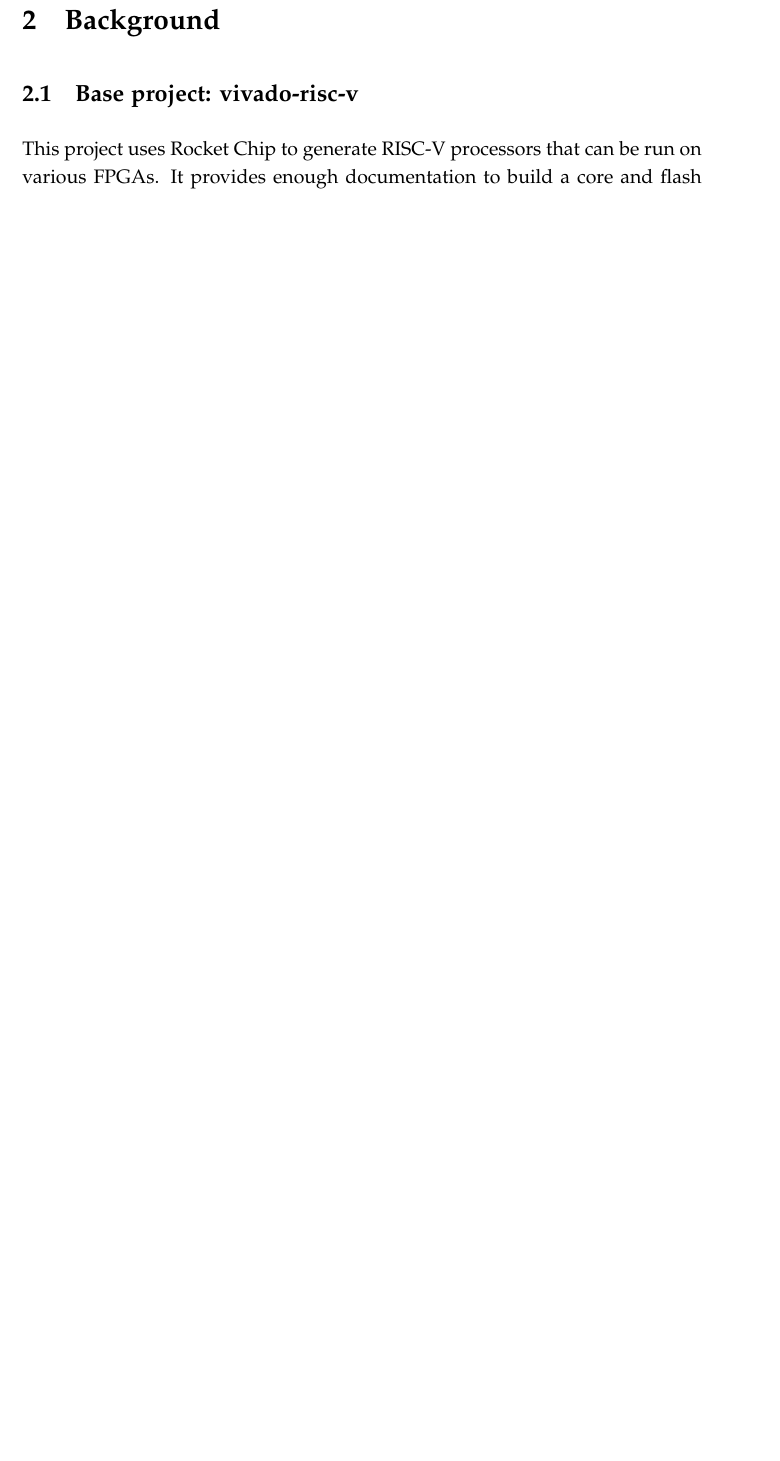
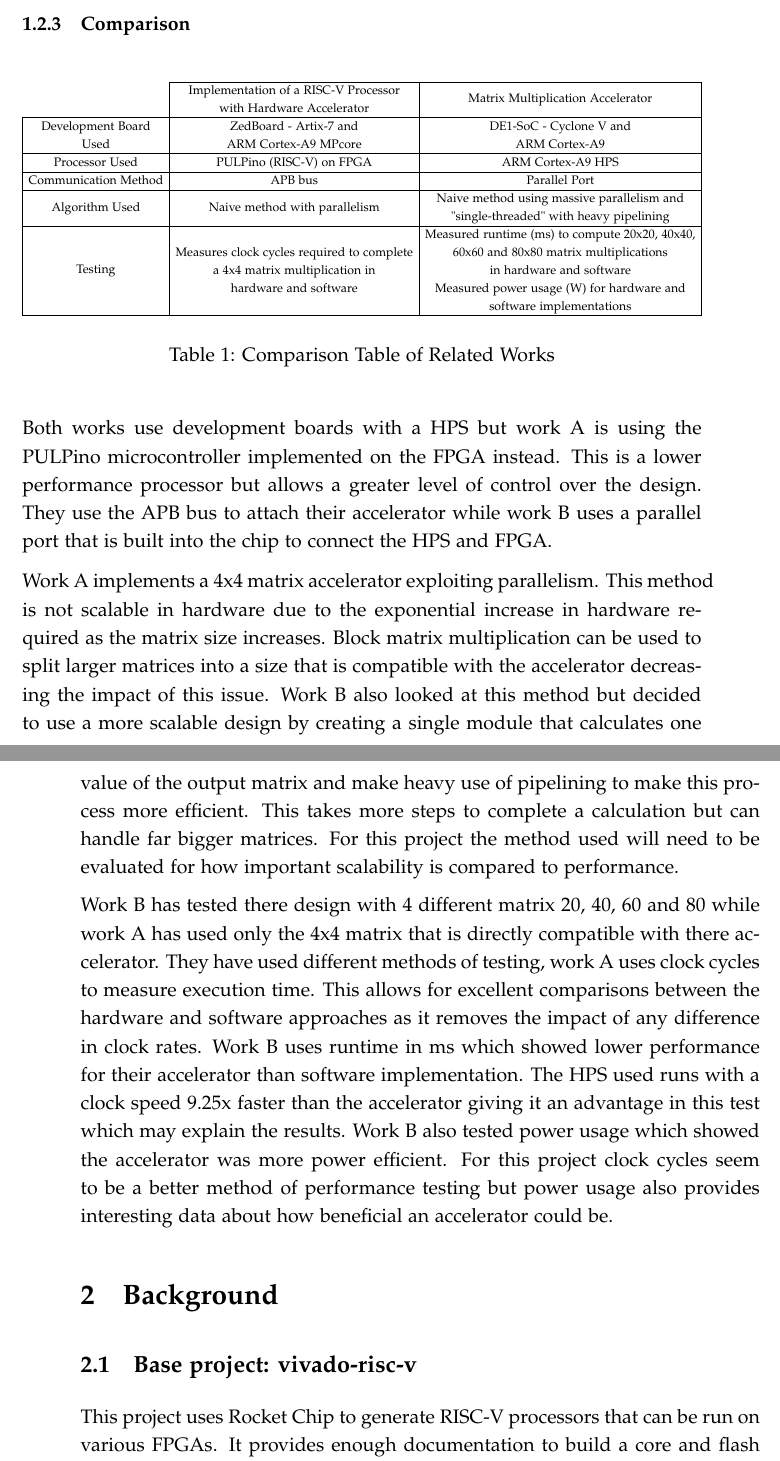
Before and after one commit to lucie-sharpe/degree-project, a LaTeX document (progress-report/progress-report.tex, which reads progress-report/introduction.tex): part of page 5 of 21 before the commit and two parts of pages 5 and 6 of 23 after it, the two joined at a grey line, cut at the place of the change, the shorter picture padded with empty space. Compiled offline with pdfLaTeX.

Commit message:
added comparison to lit review

```diff
--- a/progress-report/introduction.tex
+++ b/progress-report/introduction.tex
@@ -29,0 +33,23 @@
+\subsubsection{Comparison}
+\begin{table}[H]
+	\centering
+	\resizebox{\textwidth}{!}{%
+		\begin{tabular}{c|c|c|}
+			\cline{2-3}
+			& \begin{tabular}[c]{@{}c@{}}Implementation of a RISC-V Processor\\ with Hardware Accelerator\end{tabular}                                      & Matrix Multiplication Accelerator                                                                                                                                                                                                    \\ \hline
+			\multicolumn{1}{|c|}{\begin{tabular}[c]{@{}c@{}}Development Board\\ Used\end{tabular}} & \begin{tabular}[c]{@{}c@{}}ZedBoard - Artix-7 and \\ ARM Cortex-A9 MPcore\end{tabular}                                                        & \begin{tabular}[c]{@{}c@{}}DE1-SoC - Cyclone V and \\ ARM Cortex-A9\end{tabular}                                                                                                                                                     \\ \hline
+			\multicolumn{1}{|c|}{Processor Used}                                                   & PULPino (RISC-V) on FPGA                                                                                                                      & ARM Cortex-A9 HPS                                                                                                                                                                                                                    \\ \hline
+			\multicolumn{1}{|c|}{Communication Method}                                             & APB bus                                                                                                                                       & Parallel Port                                                                                                                                                                                                                        \\ \hline
+			\multicolumn{1}{|c|}{Algorithm Used}                                                   & Naive method with parallelism                                                                                                                 & \begin{tabular}[c]{@{}c@{}}Naive method using massive parallelism and \\ "single-threaded" with heavy  pipelining\end{tabular}                                                                                                       \\ \hline
+			\multicolumn{1}{|c|}{Testing}                                                          & \begin{tabular}[c]{@{}c@{}}Measures clock cycles required to complete\\  a 4x4 matrix multiplication in \\ hardware and software\end{tabular} & \begin{tabular}[c]{@{}c@{}}Measured runtime (ms) to compute 20x20, 40x40, \\ 60x60 and 80x80 matrix multiplications \\ in hardware and software\\ Measured power usage (W) for hardware and \\ software implementations\end{tabular} \\ \hline
+		\end{tabular}%
+	}
+	\caption{Comparison Table of Related Works}
+	\label{tab:comp}
+\end{table}
+
+Both works use development boards with a HPS but work A is using the PULPino microcontroller implemented on the FPGA instead. This is a lower performance processor but allows a greater level of control over the design. They use the APB bus to attach their accelerator while work B uses a parallel port that is built into the chip to connect the HPS and FPGA.
+
+Work A implements a 4x4 matrix accelerator exploiting parallelism. This method is not scalable in hardware due to the exponential increase in hardware required as the matrix size increases. Block matrix multiplication can be used to split larger matrices into a size that is compatible with the accelerator decreasing the impact of this issue. Work B also looked at this method but decided to use a more scalable design by creating a single module that calculates one value of the output matrix and make heavy use of pipelining to make this process more efficient. This takes more steps to complete a calculation but can handle far bigger matrices. For this project the method used will need to be evaluated for how important scalability is compared to performance.
+
+Work B has tested there design with 4 different matrix 20, 40, 60 and 80 while work A has used only the 4x4 matrix that is directly compatible with there accelerator. They have used different methods of testing, work A uses clock cycles to measure execution time. This allows for excellent comparisons between the hardware and software approaches as it removes the impact of any difference in clock rates. Work B uses runtime in ms which showed lower performance for their accelerator than software implementation. The HPS used runs with a clock speed 9.25x faster than the accelerator giving it an advantage in this test which may explain the results. Work B also tested power usage which showed the accelerator was more power efficient. For this project clock cycles seem to be a better method of performance testing but power usage also provides interesting data about how beneficial an accelerator could be.
```
Also changed, not shown: progress-report/background.tex (+1 -0 lines), progress-report/progress-report.tex (+6 -5 lines), progress-report/progress.tex (+8 -1 lines), progress-report/spec.tex (+2 -0 lines), progress-report/bare-metal.png (added), progress-report/progress-report.pdf, progress-report/introduction.tex (9 more changed lines).
